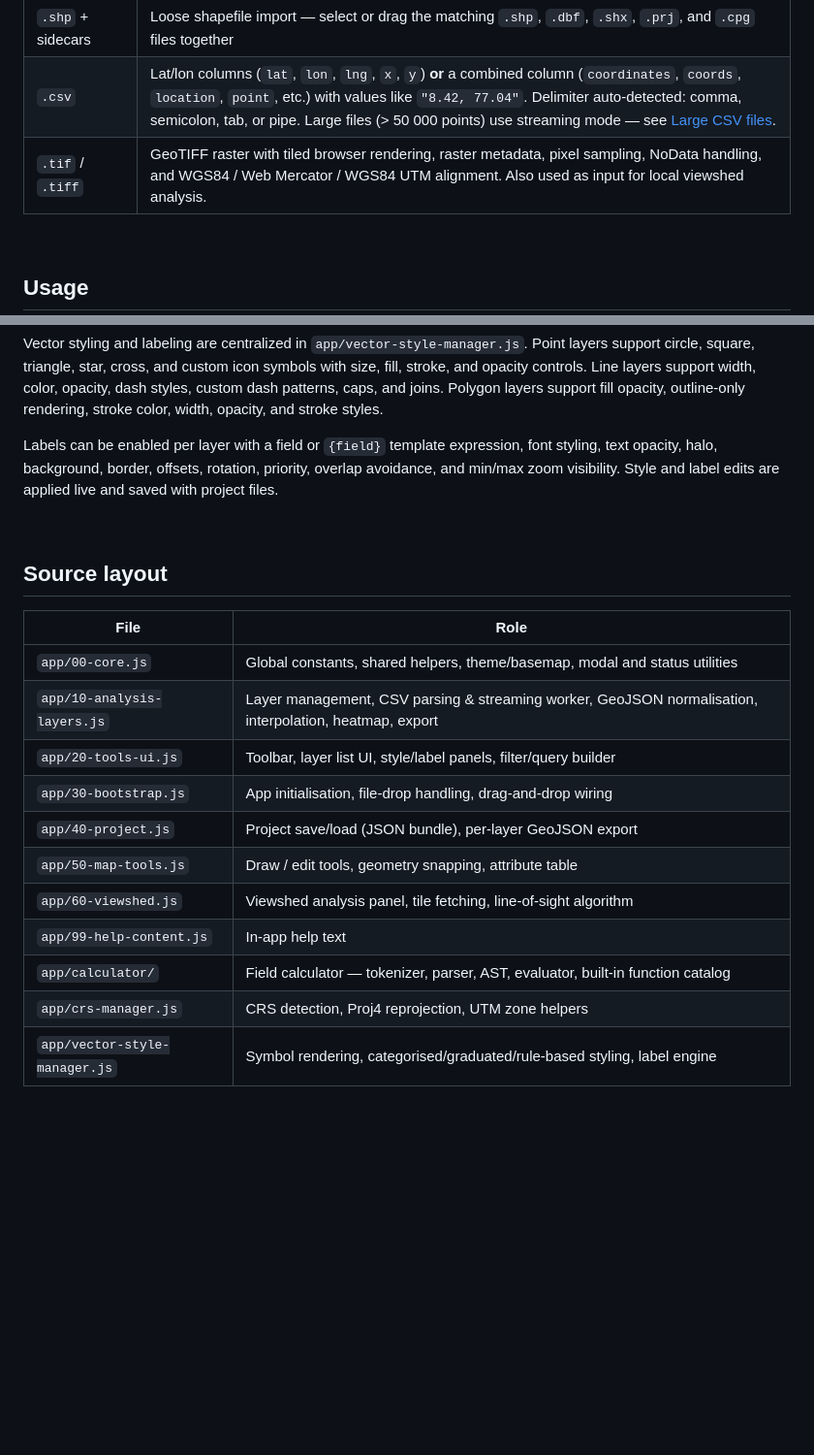
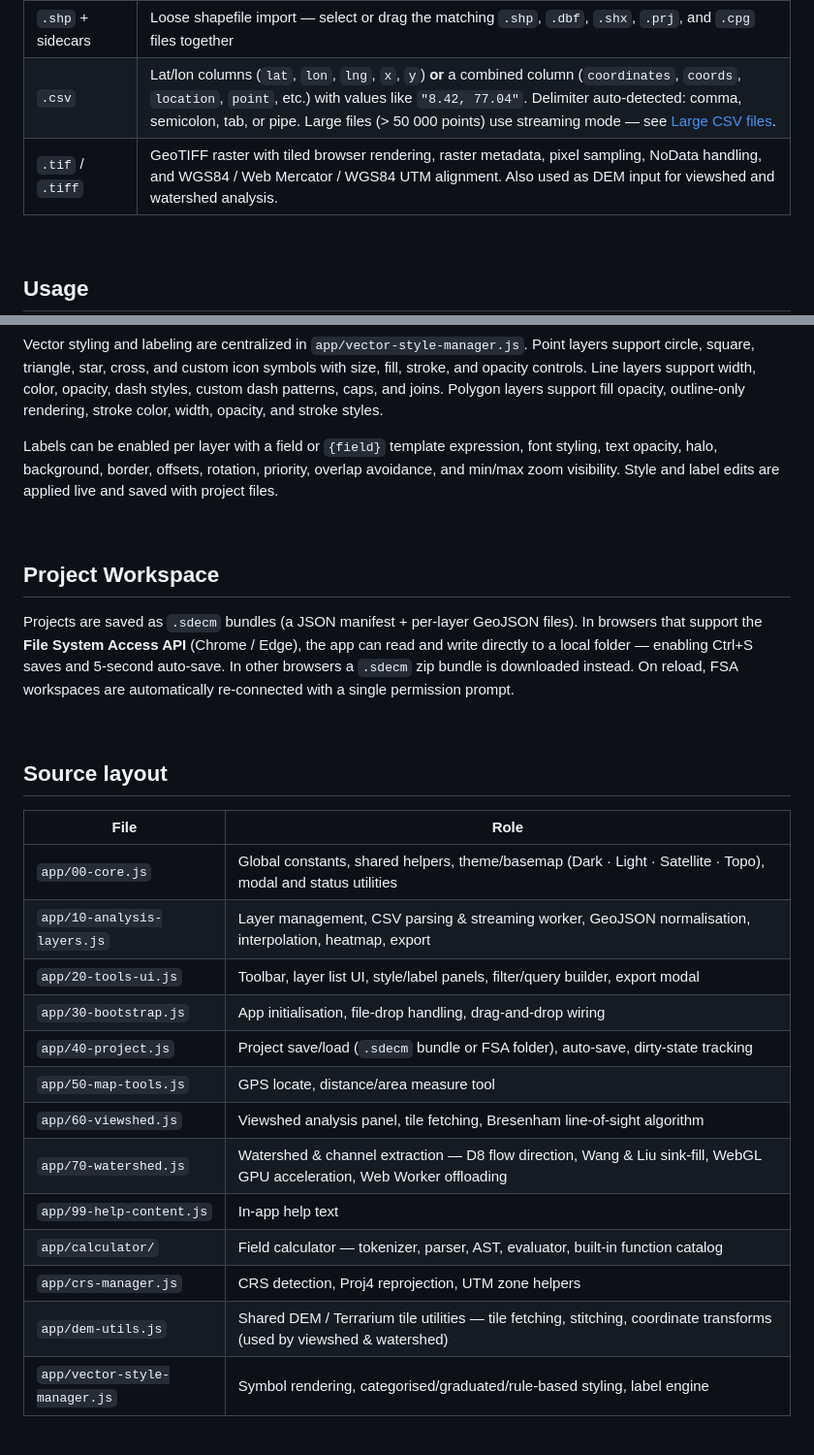
Before and after one commit to anandhusjone/Spatial-DECM, a Markdown page: README.md, 2 parts joined by grey strips. Shown at 97% size. Drawn GitHub-style; blank space fills up the shorter version.

```diff
--- a/README.md
+++ b/README.md
@@ -92,7 +110,7 @@ GeoJSON · KML · Zipped Shapefile
 | `.zip` | Zipped shapefile bundle — must include `.shp`, `.shx`, `.dbf` |
 | `.shp` + sidecars | Loose shapefile import — select or drag the matching `.shp`, `.dbf`, `.shx`, `.prj`, and `.cpg` files together |
 | `.csv` | Lat/lon columns (`lat`, `lon`, `lng`, `x`, `y`) **or** a combined column (`coordinates`, `coords`, `location`, `point`, etc.) with values like `"8.42, 77.04"`. Delimiter auto-detected: comma, semicolon, tab, or pipe. Large files (> 50 000 points) use streaming mode — see [Large CSV files](#large-csv-files). |
-| `.tif` / `.tiff` | GeoTIFF raster with tiled browser rendering, raster metadata, pixel sampling, NoData handling, and WGS84 / Web Mercator / WGS84 UTM alignment. Also used as input for local viewshed analysis. |
+| `.tif` / `.tiff` | GeoTIFF raster with tiled browser rendering, raster metadata, pixel sampling, NoData handling, and WGS84 / Web Mercator / WGS84 UTM alignment. Also used as DEM input for viewshed and watershed analysis. |
 
 <br/>
 
@@ -158,20 +204,28 @@ Labels can be enabled per layer with a field or `{field}` template expression, f
 
 <br/>
 
+## Project Workspace
+
+Projects are saved as `.sdecm` bundles (a JSON manifest + per-layer GeoJSON files). In browsers that support the **File System Access API** (Chrome / Edge), the app can read and write directly to a local folder — enabling Ctrl+S saves and 5-second auto-save. In other browsers a `.sdecm` zip bundle is downloaded instead. On reload, FSA workspaces are automatically re-connected with a single permission prompt.
+
+<br/>
+
 ## Source layout
 
 | File | Role |
 |------|------|
-| `app/00-core.js` | Global constants, shared helpers, theme/basemap, modal and status utilities |
+| `app/00-core.js` | Global constants, shared helpers, theme/basemap (Dark · Light · Satellite · Topo), modal and status utilities |
 | `app/10-analysis-layers.js` | Layer management, CSV parsing & streaming worker, GeoJSON normalisation, interpolation, heatmap, export |
-| `app/20-tools-ui.js` | Toolbar, layer list UI, style/label panels, filter/query builder |
+| `app/20-tools-ui.js` | Toolbar, layer list UI, style/label panels, filter/query builder, export modal |
 | `app/30-bootstrap.js` | App initialisation, file-drop handling, drag-and-drop wiring |
-| `app/40-project.js` | Project save/load (JSON bundle), per-layer GeoJSON export |
-| `app/50-map-tools.js` | Draw / edit tools, geometry snapping, attribute table |
-| `app/60-viewshed.js` | Viewshed analysis panel, tile fetching, line-of-sight algorithm |
+| `app/40-project.js` | Project save/load (`.sdecm` bundle or FSA folder), auto-save, dirty-state tracking |
+| `app/50-map-tools.js` | GPS locate, distance/area measure tool |
+| `app/60-viewshed.js` | Viewshed analysis panel, tile fetching, Bresenham line-of-sight algorithm |
+| `app/70-watershed.js` | Watershed & channel extraction — D8 flow direction, Wang & Liu sink-fill, WebGL GPU acceleration, Web Worker offloading |
 | `app/99-help-content.js` | In-app help text |
 | `app/calculator/` | Field calculator — tokenizer, parser, AST, evaluator, built-in function catalog |
 | `app/crs-manager.js` | CRS detection, Proj4 reprojection, UTM zone helpers |
+| `app/dem-utils.js` | Shared DEM / Terrarium tile utilities — tile fetching, stitching, coordinate transforms (used by viewshed & watershed) |
 | `app/vector-style-manager.js` | Symbol rendering, categorised/graduated/rule-based styling, label engine |
 
 <br/>
```
Also changed, not shown: other parts of README.md (+51 -5 lines).
